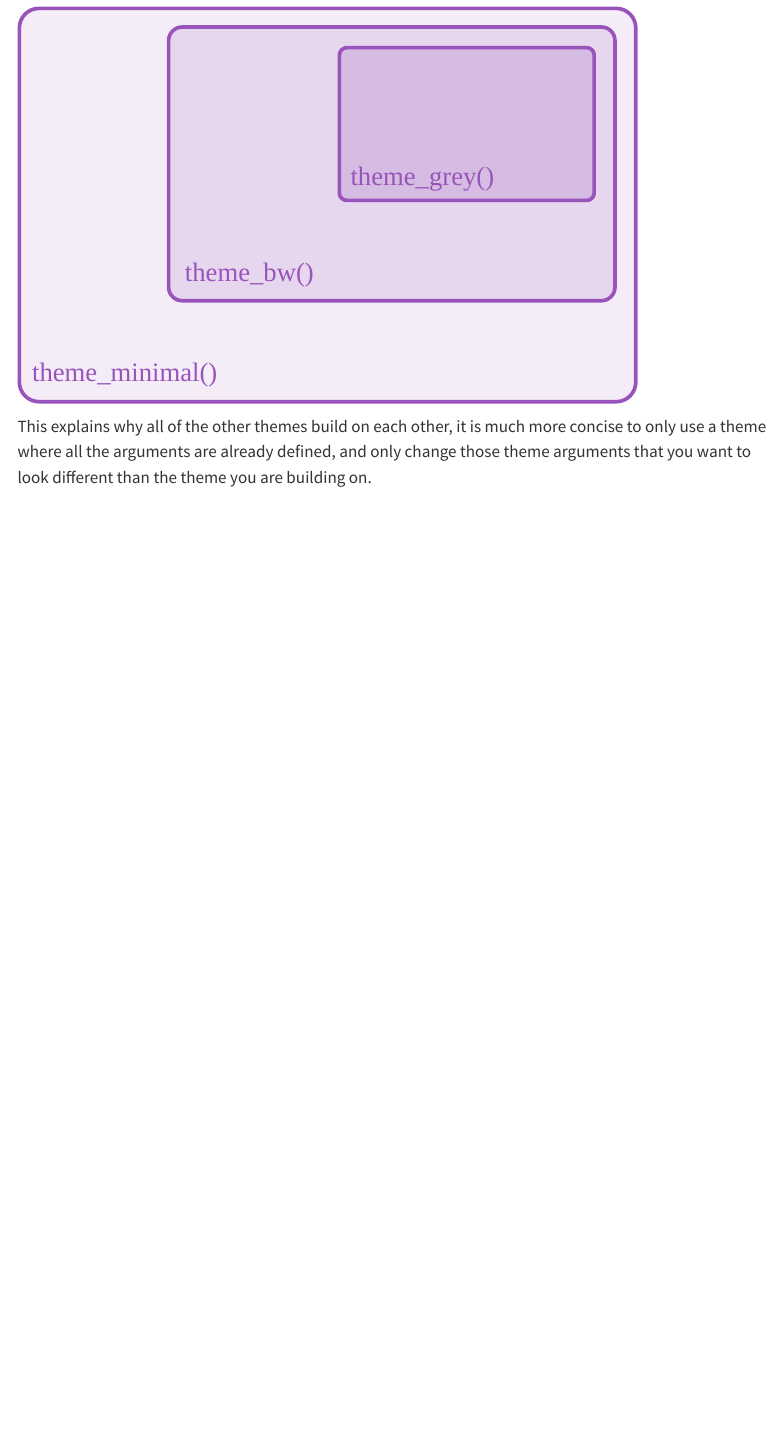
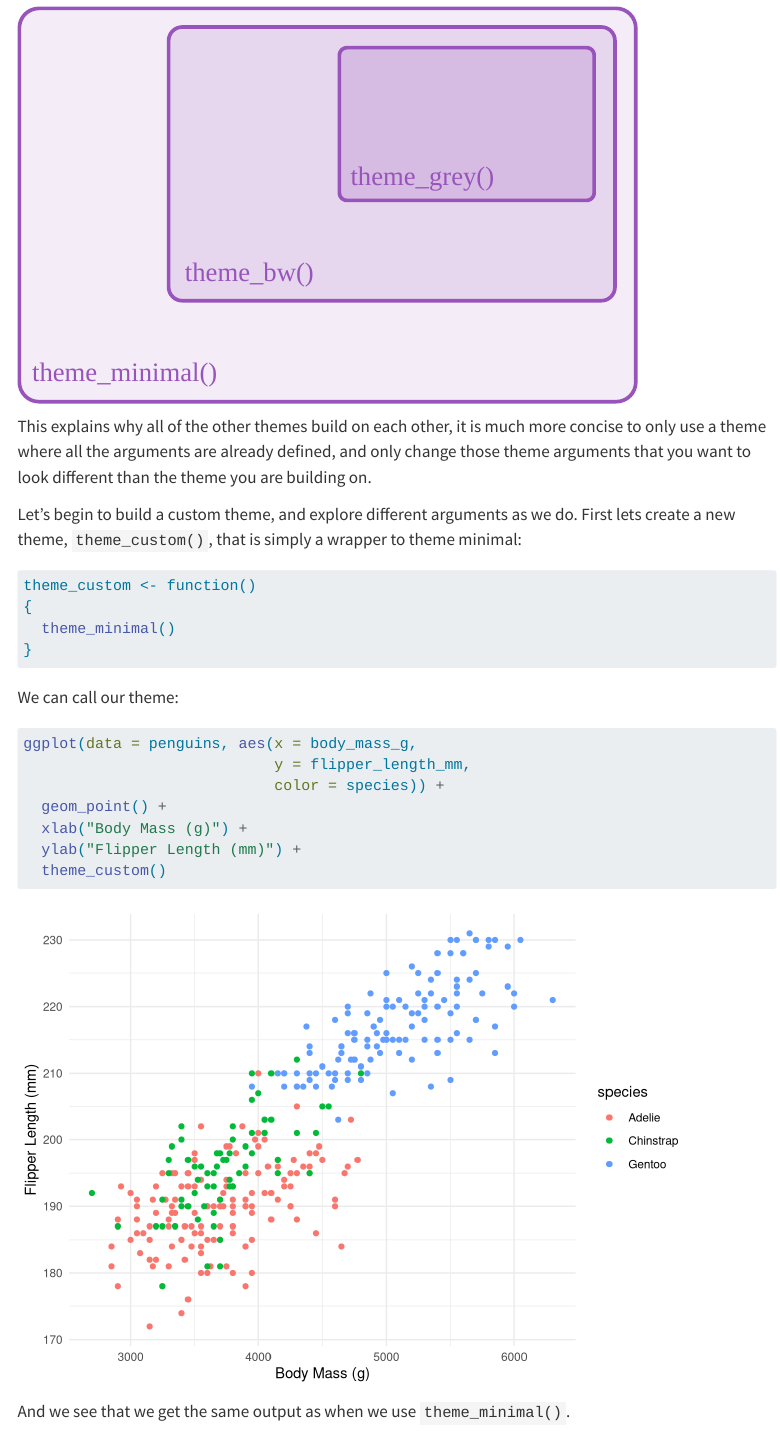
Before and after one commit to pete-lawson/data-dispatches, a Quarto document (dispatches/data-visualization/custom-ggplot2-theme.qmd): the page in a window 1100 px wide, from 8500 px down. Rendered offline with R 4.5, knitr and Pandoc in place of Quarto, with nearby package versions; menus at the side of the page are left out.

Commit message:
added to theme tutorial

````diff
--- a/dispatches/data-visualization/custom-ggplot2-theme.qmd
+++ b/dispatches/data-visualization/custom-ggplot2-theme.qmd
@@ -143,3 +143,16 @@ We have reached the bottom of the rabbit hole with `theme_grey()`. This theme ex
 ![](./images/theme-nesting.svg)
 
 This explains why all of the other themes build on each other, it is much more concise to only use a theme where all the arguments are already defined, and only change those theme arguments that you want to look different than the theme you are building on.
+
+Let's begin to build a custom theme, and explore different arguments as we do. First lets create a new theme, `theme_custom()`, that is simply a wrapper to theme minimal:
+
+```{r}
+theme_custom <- function()
+{
+  theme_minimal()
+}
+```
+
+We can call our theme:
+
+```{r}
@@ -145,0 +168 @@ This explains why all of the other themes build on each other, it is much more c
+And we see that we get the same output as when we use `theme_minimal()`.
````
Also changed, not shown: docs/search.json, dispatches/data-visualization/custom-ggplot2-theme.qmd (9 more changed lines), 2 other files.
